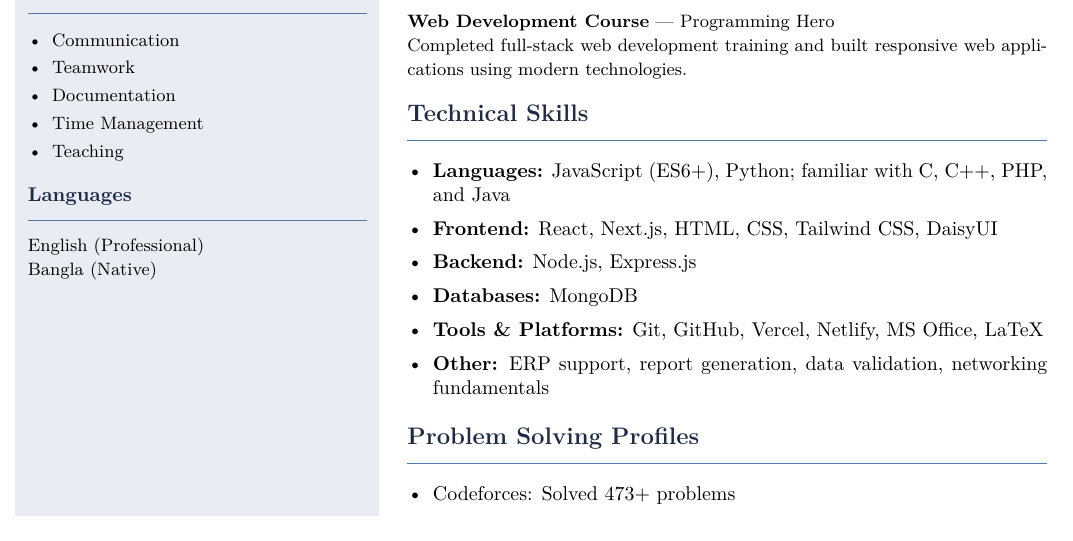
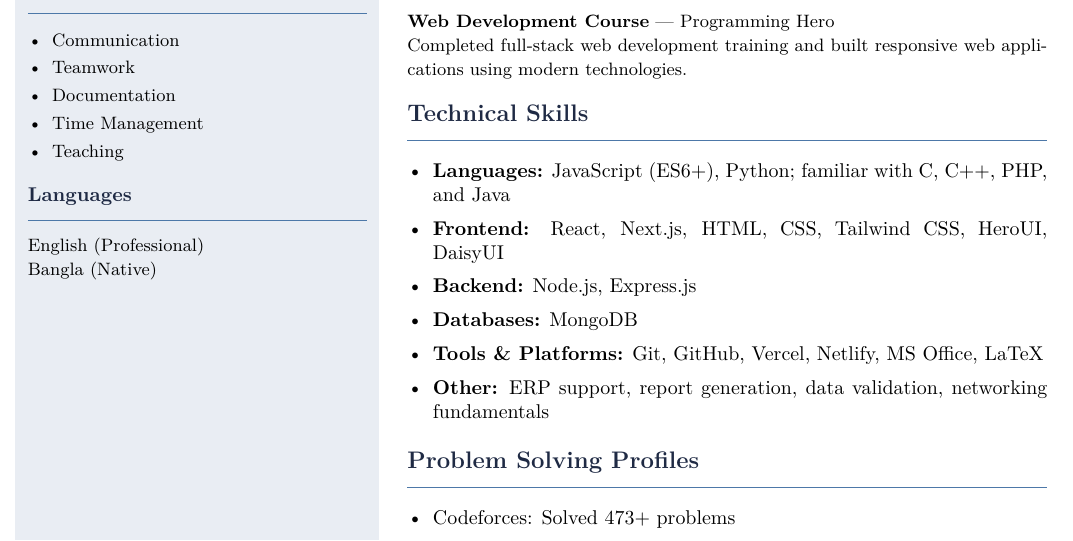
Before and after one commit to Lynx-Swapnil/Didarul_Alam_Swapnil_CV, a LaTeX CV (Swapnil_CV.tex): part of the page, cut so that both start at the same text. Compiled offline with pdfLaTeX.

Commit message:
added heroUI

```diff
--- a/Swapnil_CV.tex
+++ b/Swapnil_CV.tex
@@ -121,7 +121,7 @@ Completed full-stack web development training and built responsive web applicati
 \rightsection{Technical Skills}
 \begin{itemize}
     \item \textbf{Languages:} JavaScript (ES6+), Python; familiar with C, C++, PHP, and Java
-    \item \textbf{Frontend:} React, Next.js, HTML, CSS, Tailwind CSS, DaisyUI
+    \item \textbf{Frontend:} React, Next.js, HTML, CSS, Tailwind CSS, HeroUI, DaisyUI
     \item \textbf{Backend:} Node.js, Express.js
     \item \textbf{Databases:} MongoDB
     \item \textbf{Tools \& Platforms:} Git, GitHub, Vercel, Netlify, MS Office, LaTeX
```
Also changed, not shown: Swapnil_CV.pdf, 2 other files.
